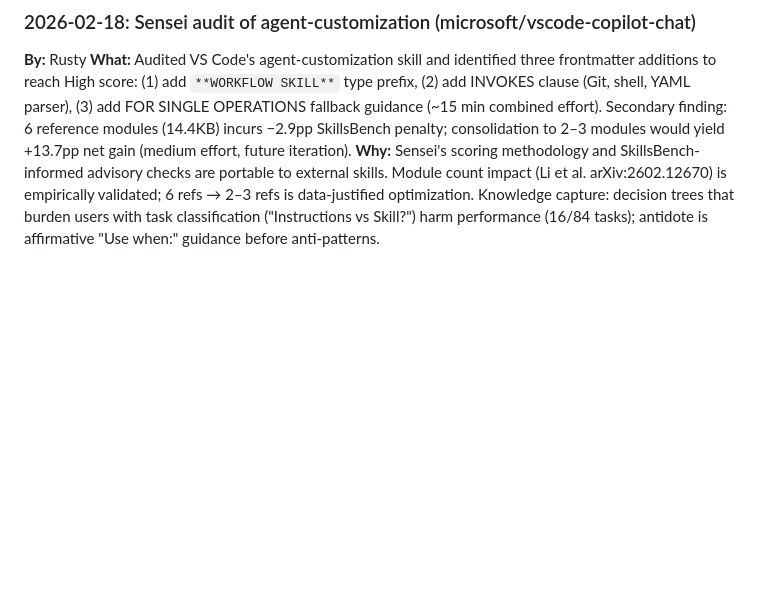
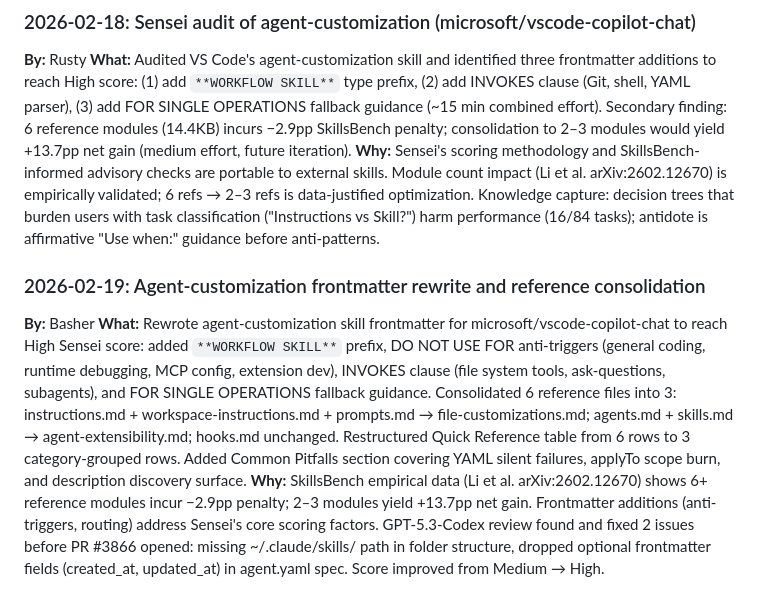
Before and after one commit to spboyer/sensei, a Markdown page: .ai-team/decisions.md, the part around the change. Drawn GitHub-style; blank space fills up the shorter version.

```diff
--- a/.ai-team/decisions.md
+++ b/.ai-team/decisions.md
@@ -106,3 +106,8 @@
 **By:** Rusty
 **What:** Audited VS Code's agent-customization skill and identified three frontmatter additions to reach High score: (1) add `**WORKFLOW SKILL**` type prefix, (2) add INVOKES clause (Git, shell, YAML parser), (3) add FOR SINGLE OPERATIONS fallback guidance (~15 min combined effort). Secondary finding: 6 reference modules (14.4KB) incurs −2.9pp SkillsBench penalty; consolidation to 2–3 modules would yield +13.7pp net gain (medium effort, future iteration).
 **Why:** Sensei's scoring methodology and SkillsBench-informed advisory checks are portable to external skills. Module count impact (Li et al. arXiv:2602.12670) is empirically validated; 6 refs → 2–3 refs is data-justified optimization. Knowledge capture: decision trees that burden users with task classification ("Instructions vs Skill?") harm performance (16/84 tasks); antidote is affirmative "Use when:" guidance before anti-patterns.
+
+### 2026-02-19: Agent-customization frontmatter rewrite and reference consolidation
+**By:** Basher
+**What:** Rewrote agent-customization skill frontmatter for microsoft/vscode-copilot-chat to reach High Sensei score: added `**WORKFLOW SKILL**` prefix, DO NOT USE FOR anti-triggers (general coding, runtime debugging, MCP config, extension dev), INVOKES clause (file system tools, ask-questions, subagents), and FOR SINGLE OPERATIONS fallback guidance. Consolidated 6 reference files into 3: instructions.md + workspace-instructions.md + prompts.md → file-customizations.md; agents.md + skills.md → agent-extensibility.md; hooks.md unchanged. Restructured Quick Reference table from 6 rows to 3 category-grouped rows. Added Common Pitfalls section covering YAML silent failures, applyTo scope burn, and description discovery surface.
+**Why:** SkillsBench empirical data (Li et al. arXiv:2602.12670) shows 6+ reference modules incur −2.9pp penalty; 2–3 modules yield +13.7pp net gain. Frontmatter additions (anti-triggers, routing) address Sensei's core scoring factors. GPT-5.3-Codex review found and fixed 2 issues before PR #3866 opened: missing ~/.claude/skills/ path in folder structure, dropped optional frontmatter fields (created_at, updated_at) in agent.yaml spec. Score improved from Medium → High.
```
Also changed, not shown: .ai-team/log/2026-02-19-agent-customization-pr.md (added, +18 -0 lines).
